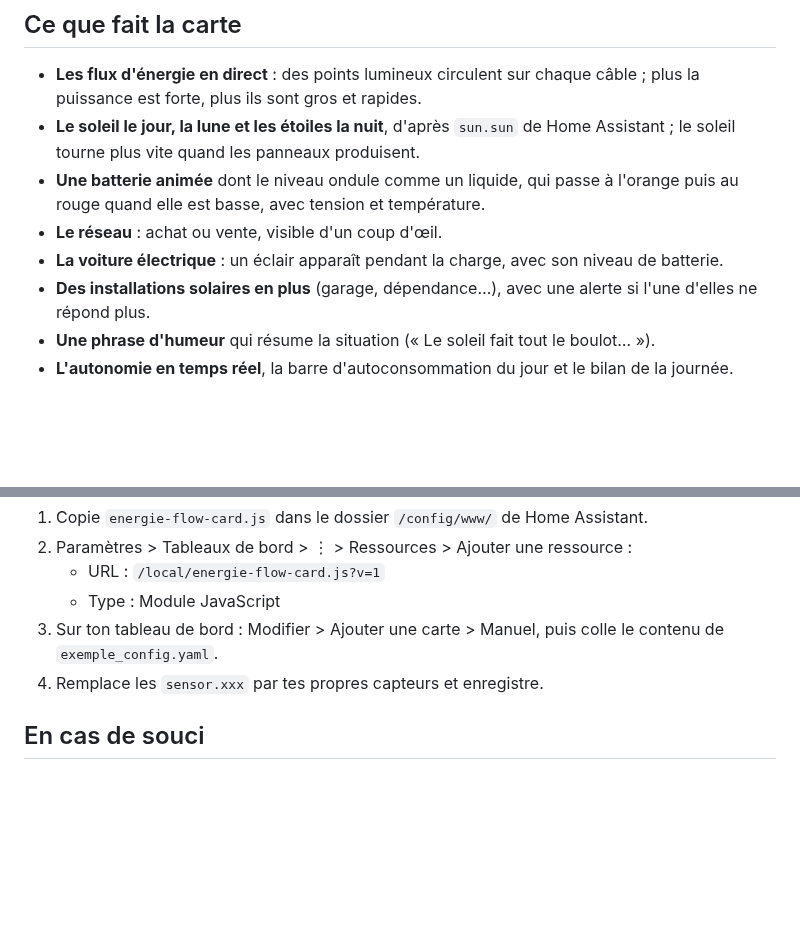
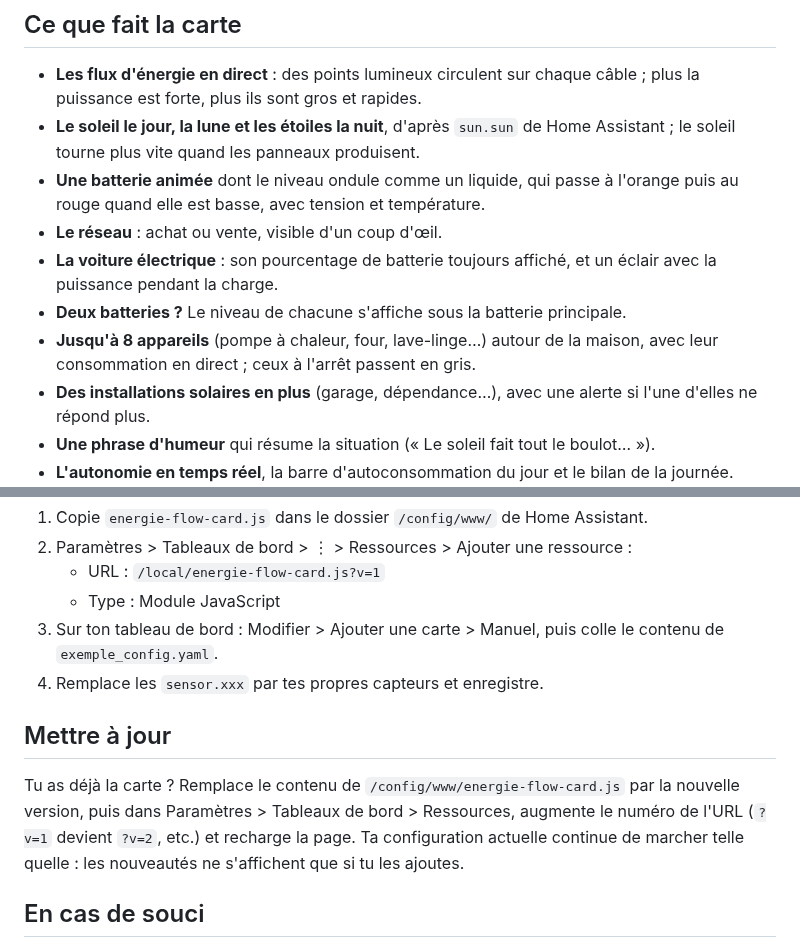
Before and after one commit to letslooger/energie-flow-card, a Markdown page: LISEZMOI.md, 2 parts joined by grey strips. Rendered like a GitHub page; blank space fills up the shorter version.

```diff
--- a/LISEZMOI.md
+++ b/LISEZMOI.md
@@ -12,7 +12,9 @@ Une carte Home Assistant animée : soleil, batterie, réseau, maison et voiture,
 - **Le soleil le jour, la lune et les étoiles la nuit**, d'après `sun.sun` de Home Assistant ; le soleil tourne plus vite quand les panneaux produisent.
 - **Une batterie animée** dont le niveau ondule comme un liquide, qui passe à l'orange puis au rouge quand elle est basse, avec tension et température.
 - **Le réseau** : achat ou vente, visible d'un coup d'œil.
-- **La voiture électrique** : un éclair apparaît pendant la charge, avec son niveau de batterie.
+- **La voiture électrique** : son pourcentage de batterie toujours affiché, et un éclair avec la puissance pendant la charge.
+- **Deux batteries ?** Le niveau de chacune s'affiche sous la batterie principale.
+- **Jusqu'à 8 appareils** (pompe à chaleur, four, lave-linge…) autour de la maison, avec leur consommation en direct ; ceux à l'arrêt passent en gris.
 - **Des installations solaires en plus** (garage, dépendance…), avec une alerte si l'une d'elles ne répond plus.
 - **Une phrase d'humeur** qui résume la situation (« Le soleil fait tout le boulot… »).
 - **L'autonomie en temps réel**, la barre d'autoconsommation du jour et le bilan de la journée.
@@ -34,6 +38,10 @@ Une carte Home Assistant animée : soleil, batterie, réseau, maison et voiture,
 3. Sur ton tableau de bord : Modifier > Ajouter une carte > Manuel, puis colle le contenu de `exemple_config.yaml`.
 4. Remplace les `sensor.xxx` par tes propres capteurs et enregistre.
 
+## Mettre à jour
+
+Tu as déjà la carte ? Remplace le contenu de `/config/www/energie-flow-card.js` par la nouvelle version, puis dans Paramètres > Tableaux de bord > Ressources, augmente le numéro de l'URL (`?v=1` devient `?v=2`, etc.) et recharge la page. Ta configuration actuelle continue de marcher telle quelle : les nouveautés ne s'affichent que si tu les ajoutes.
+
 ## En cas de souci
 
 **Les points vont dans le mauvais sens (batterie ou réseau).** Selon les marques, un capteur peut compter la charge en positif ou en négatif. Si la carte affiche « charge » alors que ta batterie se décharge, remplace `invert_battery: false` par `invert_battery: true` dans la configuration. Même chose pour le réseau avec `invert_grid` si « achat » et « vente » sont inversés.
```
Also changed, not shown: other parts of LISEZMOI.md (+2 -0 lines), README.md (+9 -1 lines), images/appareils.png (added), 2 other files.
